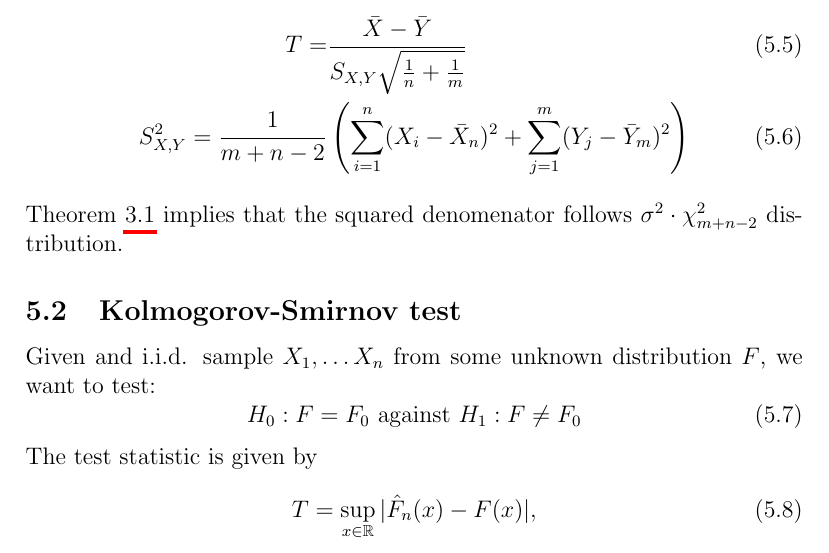
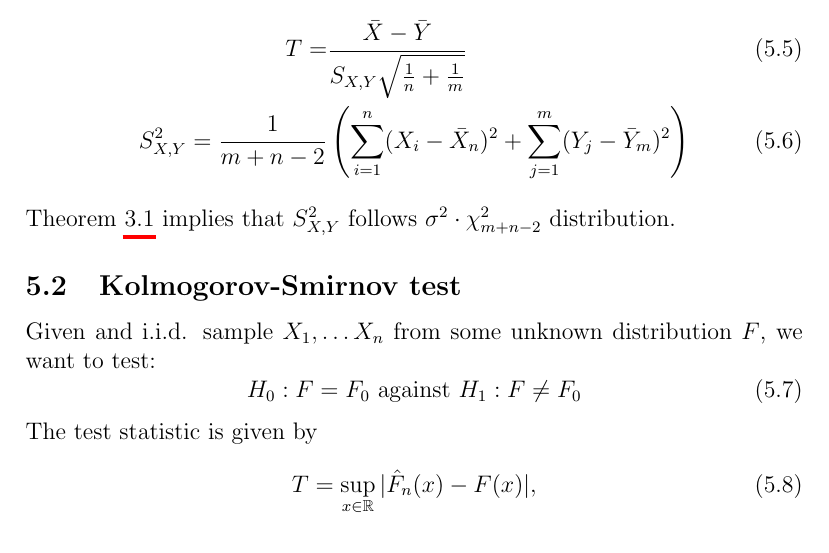
Before and after one commit to Flomastruk/CheetSheet, a LaTeX document (CheatSheet.tex): part of page 6 of 6, cut so that both start at the same text. Compiled offline with pdfLaTeX.

Commit message:
Weekly edits added

```diff
--- a/CheatSheet.tex
+++ b/CheatSheet.tex
@@ -287,7 +287,7 @@ Test statistic:
 	T =& \frac{\bar{X} - \bar{Y}}{S_{X,Y}\sqrt{\frac1n+\frac1m}}\\
 	S_{X,Y}^2 = \frac1{m+n-2}&\left(\sum_{i=1}^n (X_i - \bar X_n)^2+ \sum_{j=1}^m (Y_j - \bar Y_m)^2\right)
 \end{align}
-Theorem \ref{normaliid} implies that the squared denomenator follows $\sigma^2 \cdot \chi^2_{m+n-2}$ distribution.
+Theorem \ref{normaliid} implies that $S_{X,Y}^2$ follows $\sigma^2 \cdot \chi^2_{m+n-2}$ distribution.
 
 \subsection{Kolmogorov-Smirnov test}
 Given and i.i.d. sample $X_1, \ldots X_n$ from some unknown distribution $F$, we want to test:
```
